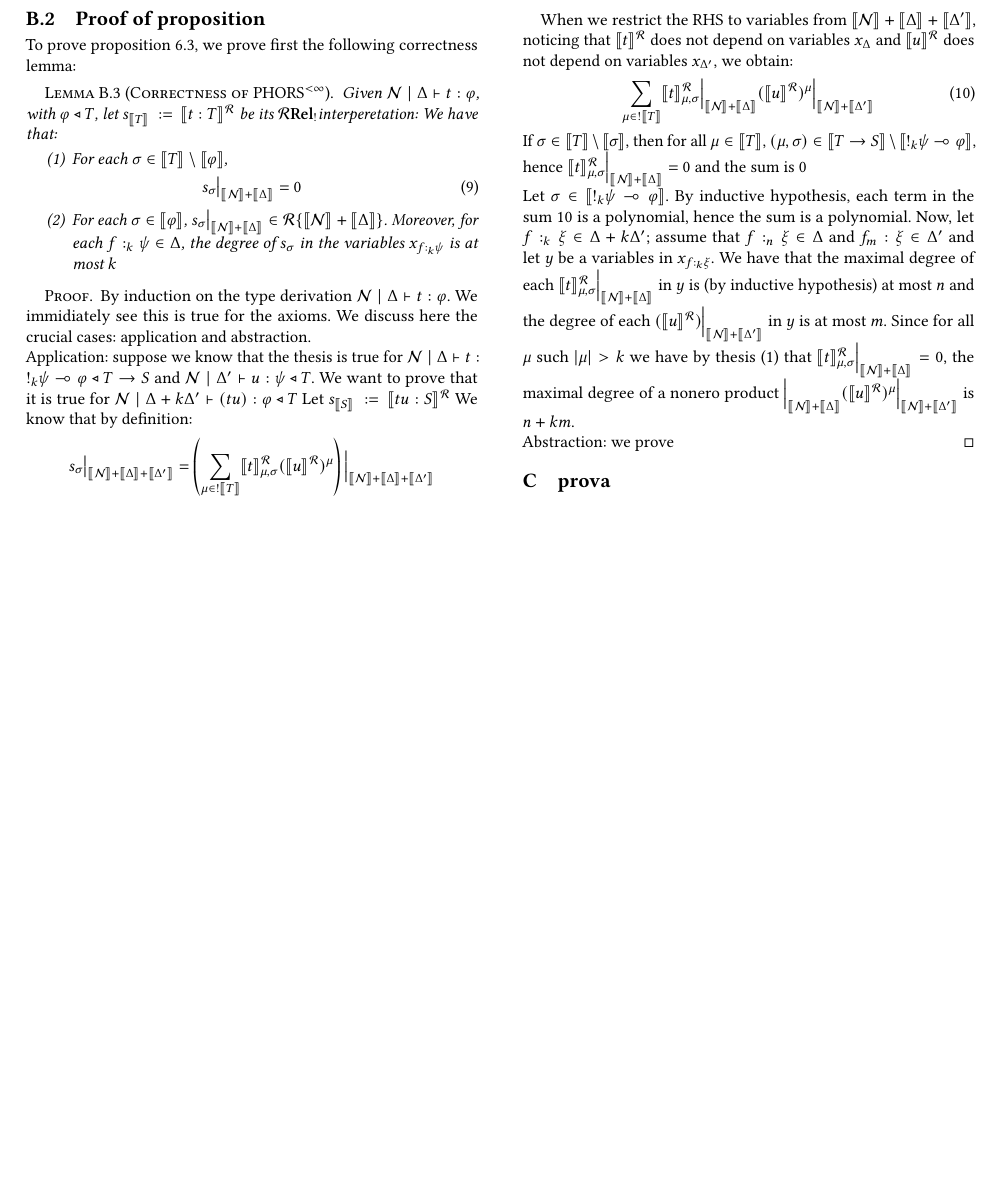
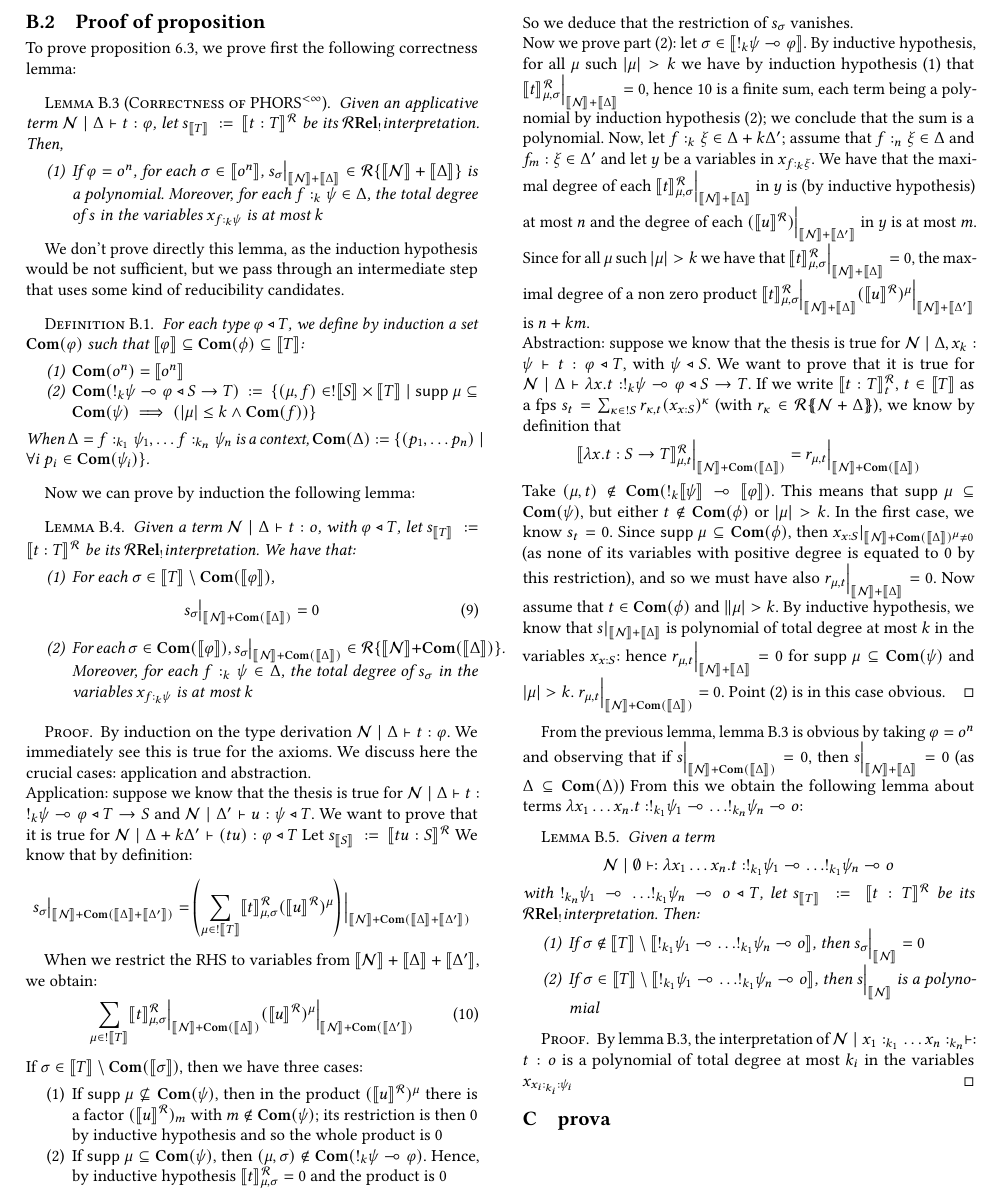
Before and after one commit to heighteight/algebraic_phors, a LaTeX paper (outline/main.tex, which reads outline/appendix.tex, outline/macros.tex): part of page 14 of 14, cut at the place of the change, the shorter picture padded with empty space. Compiled offline with pdfLaTeX.

Commit message:
proposition 6.3

```diff
--- a/outline/appendix.tex
+++ b/outline/appendix.tex
@@ -51,27 +51,67 @@ Finally, notice that $e$ is the only normal form both for $\gphors$ and $\AFF \g
 \subsection{Proof of proposition}
 To prove proposition 6.3, we prove first the following correctness lemma:
 \begin{lemma}[Correctness of $\Gfin$]
-	Given $\nonterm\mid\Delta\vdash t:\varphi$, with $\varphi\tri T$, let $s_{\model{T}} \bydef \model{t: T}^{\Rsemiring} $ be its $\Qrelkleisli \Rsemiring$interperetation: We have that:
+	\label{lemma:correctness}
+	Given an applicative term $\nonterm\mid\Delta\vdash t: \varphi$, let $s_{\model T} \bydef \model{t: T}_{}^{\Rsemiring} $ be its $\Qrelkleisli \Rsemiring$interpretation. Then,
 	\begin{enumerate}
-		\item For each $\sigma \in \model{T} \setminus \model{\varphi}$,
+		\item If $\varphi= o^n$, for each $\sigma \in \model{o^n}$, $s_\sigma\big\vert_{\model{\nonterm}+ \model{\Delta}} \in \fpp{\Rsemiring}{\model{\nonterm}+ \model{\Delta}}$ is a polynomial. Moreover, for each $f:_k \psi \in \Delta$, the total degree of $s$ in the variables $x_{f:_k \psi}$ is at most $k$
+		%\item If $\varphi = !_k\varphi_1 \multimap \varphi_2$ is an arrow type, then for each
+	\end{enumerate}
+\end{lemma}
+We don't prove directly this lemma, as the induction hypothesis would be not sufficient, but we pass through an intermediate step that uses some kind of reducibility candidates.
+\begin{definition}
+	For each type $\varphi \tri T$, we define by induction a set ${\Com}(\varphi)$ such that $\model{\varphi} \subseteq \Com(\phi) \subseteq \model{T}$:
+	\begin{enumerate}
+		\item $\Com(\1^n)= \model{\1^n}$
+		\item $\Com( !_k \psi \multimap \varphi \tri S \to T) \bydef \{(\mu, f) \in !\model{S} \times \model{T}\mid \supp \mu \subseteq \Com(\psi) \implies (|\mu| \leq k \land \Com(f))\}$
+	\end{enumerate}
+When $\Delta= f:_{k_1} \psi_1, \dots f:_{k_n} \psi_n$ is a context, $\Com(\Delta) \bydef \{(p_1, \dots p_n)\mid \forall i \: p_i \in \Com(\psi_i)\}$.
+\end{definition}
+Now we can prove by induction the following lemma:
+\begin{lemma}
+	Given a term $\nonterm\mid\Delta\vdash t: \1$, with $\varphi\tri T$, let $s_{\model{T}} \bydef \model{t: T}^{\Rsemiring} $ be its $\Qrelkleisli \Rsemiring$interpretation. We have that:
+	\begin{enumerate}
+		\item For each $\sigma \in \model{T} \setminus \Com(\model{\varphi})$,
 		\begin{equation}
-			s_\sigma\big\vert_{\model{\nonterm}+ \model{\Delta}}=0
+			s_\sigma\big\vert_{\model{\nonterm}+ \Com(\model{\Delta})}=0
 		\end{equation}
-		\item For each $\sigma \in \model{\varphi}$, $s_\sigma\big\vert_{\model{\nonterm}+ \model{\Delta}} \in \fpp{\Rsemiring}{\model{\nonterm}+ \model{\Delta}}$. Moreover, for each $f:_k \psi \in \Delta$, the degree of $s_\sigma$ in the variables $x_{f:_k \psi}$ is at most $k$
+		\item For each $\sigma \in \Com(\model{\varphi})$, $s_\sigma\big\vert_{\model{\nonterm}+ \Com(\model{\Delta})} \in \fpp{\Rsemiring}{\model{\nonterm}+ \Com(\model{\Delta})}$. Moreover, for each $f:_k \psi \in \Delta$, the total degree of $s_\sigma$ in the variables $x_{f:_k \psi}$ is at most $k$
 	\end{enumerate}
 \end{lemma}
 	\begin{proof}
-		By induction on the type derivation $\nonterm\mid\Delta\vdash t:\varphi$. We immidiately see this is true for the axioms. We discuss here the crucial cases: application and abstraction.\\
+		By induction on the type derivation $\nonterm\mid\Delta\vdash t:\varphi$. We immediately see this is true for the axioms. We discuss here the crucial cases: application and abstraction.\\
 		Application: suppose we know that the thesis is true for $\nonterm\mid\Delta\vdash t:!_k \psi \multimap \varphi \tri T \to S$ and $\nonterm\mid\Delta'\vdash u: \psi \tri T$. We want to prove that it is true for $\nonterm\mid\Delta+ k\Delta'\vdash (tu): \varphi \tri T$ Let $s_{\model{S}} \bydef \model{tu: S}^\Rsemiring$ We know that by definition:
-		$$s_\sigma\big\vert_{\model{\nonterm}+ \model{\Delta}+ \model{\Delta'}} = \left( \sum_{\mu \in !{\model{T}}} \model{t}^\Rsemiring_{\mu, \sigma} (\model{u}^\Rsemiring)^\mu \right) \Big\vert_{\model{\nonterm}+ \model{\Delta}+ \model{\Delta'}} $$
+		$$s_\sigma\big\vert_{\model{\nonterm}+ \Com(\model{\Delta}+ \model{\Delta'})} = \left( \sum_{\mu \in !{\model{T}}} \model{t}^\Rsemiring_{\mu, \sigma} (\model{u}^\Rsemiring)^\mu \right) \Big\vert_{\model{\nonterm}+ \Com(\model{\Delta}+ \model{\Delta'})} $$
 
-	When we restrict the RHS to variables from $\model{\nonterm}+ \model{\Delta}+ \model{\Delta'}$, noticing that $\model{t}^\Rsemiring$ does not depend on variables $x_{\Delta}$ and $\model{u}^\Rsemiring$ does not depend on variables $x_{\Delta'}$, we obtain:
+	When we restrict the RHS to variables from $\model{\nonterm}+ \model{\Delta}+ \model{\Delta'}$, we obtain:
 	\begin{equation}
 		\label{eq:sumrestrict}
-	\sum_{\mu \in !{\model{T}}} \model{t}^\Rsemiring_{\mu, \sigma} \Big\vert_{\model{\nonterm}+ \model{\Delta}} (\model{u}^\Rsemiring)^\mu \Big\vert_{\model{\nonterm}+ \model{\Delta'}}
+	\sum_{\mu \in !{\model{T}}} \model{t}^\Rsemiring_{\mu, \sigma} \Big\vert_{\model{\nonterm}+ \Com(\model{\Delta})} (\model{u}^\Rsemiring)^\mu \Big\vert_{\model{\nonterm}+ \Com(\model{\Delta'})}
 	\end{equation}
-	If $\sigma \in \model{T} \setminus \model{\sigma}$, then for all $\mu \in \model{T}$, $(\mu, \sigma) \in \model{T \to S} \setminus \model{!_k \psi \multimap \varphi}$, hence $ \model{t}^\Rsemiring_{\mu, \sigma} \Big\vert_{\model{\nonterm}+ \model{\Delta}}=0$ and the sum is $0$\\
-	Let $\sigma \in \model{!_k\psi \multimap \varphi}$. By inductive hypothesis, each term in the sum \ref{eq:sumrestrict} is a polynomial, hence the sum is a polynomial. Now, let $f:_k \xi \in \Delta + k\Delta'$; assume that $f:_n \xi \in \Delta$ and $f_m: \xi \in \Delta'$ and let $y$ be a variables in $x_{f:_k \xi}$. We have that the maximal degree of each $\model{t}^\Rsemiring_{\mu, \sigma} \Big\vert_{\model{\nonterm}+ \model{\Delta}}$ in $y$ is (by inductive hypothesis) at most $n$ and the degree of each   $(\model{u}^\Rsemiring)\Big\vert_{\model{\nonterm}+ \model{\Delta'}}$ in $y$ is at most $m$. Since for all $\mu$ such $|\mu|>k$ we have by thesis (1) that $\model{t}^\Rsemiring_{\mu, \sigma} \Big\vert_{\model{\nonterm}+ \model{\Delta}}=0$, the maximal degree of a nonero product $\Big\vert_{\model{\nonterm}+ \model{\Delta}} (\model{u}^\Rsemiring)^\mu \Big\vert_{\model{\nonterm}+ \model{\Delta'}}$ is $n+km$.\\
-	Abstraction: we prove
+	If $\sigma \in \model{T} \setminus \Com(\model{\sigma})$, then we have three cases:
+	\begin{enumerate}
+		\item If $\supp \mu \not \subseteq \Com(\psi)$, then in the product $(\model{u}^\Rsemiring)^\mu$ there is a factor $(\model{u}^\Rsemiring)_m$ with $m \not \in  \Com(\psi)$; its restriction is then $0$ by inductive hypothesis and so the whole product is $0$
+		\item If $\supp \mu \subseteq \Com(\psi)$, then $(\mu, \sigma) \not \in \Com(!_k \psi \multimap \varphi)$. Hence, by inductive hypothesis $\model{t}^\Rsemiring_{\mu, \sigma}=0$ and the product is $0$
+	\end{enumerate}
+	So we deduce that the restriction of $s_\sigma$ vanishes.\\
+	Now we prove part (2): let $\sigma \in \model{!_k\psi \multimap \varphi}$. By inductive hypothesis, for all $\mu$ such $|\mu|>k$ we have by induction hypothesis (1) that $\model{t}^\Rsemiring_{\mu, \sigma} \Big\vert_{\model{\nonterm}+ \model{\Delta}}=0$, hence \ref{eq:sumrestrict} is a finite sum, each term being a polynomial by induction hypothesis (2); we conclude that the sum is a polynomial. Now, let $f:_k \xi \in \Delta + k\Delta'$; assume that $f:_n \xi \in \Delta$ and $f_m: \xi \in \Delta'$ and let $y$ be a variables in $x_{f:_k \xi}$. We have that the maximal degree of each $\model{t}^\Rsemiring_{\mu, \sigma} \Big\vert_{\model{\nonterm}+ \model{\Delta}}$ in $y$ is (by inductive hypothesis) at most $n$ and the degree of each   $(\model{u}^\Rsemiring)\Big\vert_{\model{\nonterm}+ \model{\Delta'}}$ in $y$ is at most $m$. Since for all $\mu$ such $|\mu|>k$ we have  that $\model{t}^\Rsemiring_{\mu, \sigma} \Big\vert_{\model{\nonterm}+ \model{\Delta}}=0$, the maximal degree of a non zero product $\model{t}^\Rsemiring_{\mu, \sigma} \Big\vert_{\model{\nonterm}+ \model{\Delta}} (\model{u}^\Rsemiring)^\mu \Big\vert_{\model{\nonterm}+ \model{\Delta'}}$ is $n+km$.\\
+	Abstraction: suppose we know that the thesis is true for $\nonterm\mid\Delta, x_k: \psi \vdash t: \varphi \tri T$, with $\psi \tri S$. We want to prove that it is true for $\nonterm\mid\Delta \vdash \lambda x. t: !_k \psi \multimap \varphi \tri S \to T$. If we write $\model{t: T}^\Rsemiring_t$, $t \in \model{T}$ as a fps $s_t=\sum_{\kappa \in !{S}} r_{\kappa,t} (x_{{x:S}})^\kappa$ (with $r_\kappa \in \fps{\Rsemiring}{\nonterm+\Delta} $), we know by definition that
+	$$\model{ \lambda x. t:  S \to T }^\Rsemiring_{\mu, t} \Big\vert_{\model{\nonterm}+ \Com(\model{\Delta})} = r_{\mu, t} \Big\vert_{\model{\nonterm}+ \Com(\model{\Delta})} $$
+	Take $(\mu, t) \not \in \Com(!_k\model{\psi} \multimap \model{\varphi})$. This means that $\supp \mu \subseteq \Com(\psi)$, but either $t \not \in \Com(\phi)$ or $|\mu| > k$. In the first case, we know $s_t=0$. Since $\supp \mu \subseteq \Com(\phi)$, then $x_{x:S}\vert_{\model{\nonterm}+ \Com(\model{\Delta})^\mu \neq 0}$ (as none of its variables with positive degree is equated to $0$ by this restriction), and so we must have also $r_{\mu, t} \Big\vert_{\model{\nonterm}+ \model{\Delta}}=0$.
+	Now assume that $t \in \Com(\phi)$ and $\|\mu| > k$. By inductive hypothesis, we know that $s\vert_{\model{\nonterm}+ \model{\Delta}}$ is polynomial of total degree at most $k$ in the variables $x_{x:S}$: hence $r_{\mu, t} \Big\vert_{\model{\nonterm}+ \model{\Delta}}=0$ for $\supp \mu \subseteq \Com(\psi)$ and $|\mu| > k$.
+	 $r_{\mu, t} \Big\vert_{\model{\nonterm}+ \Com(\model{\Delta})}=0$. Point (2) is in this case obvious.
 \end{proof}
+From the previous lemma, lemma \ref{lemma:correctness} is obvious by taking $\varphi=\1^n$  and observing that if $s\Big\vert_{\model{\nonterm}+ \Com(\model{\Delta})}=0$, then  $s\Big\vert_{\model{\nonterm}+ \model{\Delta}}=0$ (as $\Delta \subseteq \Com(\Delta)$)
+From this we obtain the following lemma about terms $\lambda x_1 \dots x_n.t: !_{k_1} \psi_1 \multimap \dots !_{k_n} \psi_n \multimap \1 $:
+\begin{lemma}
+	Given a term $$\nonterm\mid\emptyset \vdash : \lambda x_1 \dots x_n.t: !_{k_1} \psi_1 \multimap \dots !_{k_1} \psi_n \multimap \1$$ with $!_{k_n} \psi_1 \multimap \dots !_{k_1} \psi_n \multimap \1 \tri T$, let $s_{\model{T}} \bydef \model{t: T}^{\Rsemiring} $ be its $\Qrelkleisli \Rsemiring$interpretation. Then:
+	\begin{enumerate}
+		\item If $\sigma \not \in \model{T} \setminus \model{!_{k_1} \psi_1 \multimap \dots !_{k_1} \psi_n \multimap \1}$, then $s_\sigma\Big\vert_{\model{\nonterm}}=0$
+		\item If  $\sigma \in \model{T} \setminus \model{!_{k_1} \psi_1 \multimap \dots !_{k_1} \psi_n \multimap \1}$, then $s \Big\vert_{\model{\nonterm}}$ is a polynomial
+	\end{enumerate}
+\end{lemma}
+\begin{proof}
+	By lemma \ref{lemma:correctness}, the interpretation of $\nonterm\mid x_1:_{k_1} \dots x_n:_{k_n} \vdash : t: \1$ is a polynomial of total degree at most $k_i$ in the variables $x_{x_i:_{k_i}: \psi_i}$
+\end{proof}
+
 \section{prova}
--- a/outline/macros.tex
+++ b/outline/macros.tex
@@ -185,6 +185,7 @@
 %P\lambda Y^{\infty}}
 \newcommand{\AFF}[1]{#1_{\mathrm{aff}}}
 \newcommand{\Aff}{{\mathrm{Aff}}}
+\newcommand{\Com}{\mathbf{Com}}
 
 
 \newcommand{\nonterm}{\C N}
```
